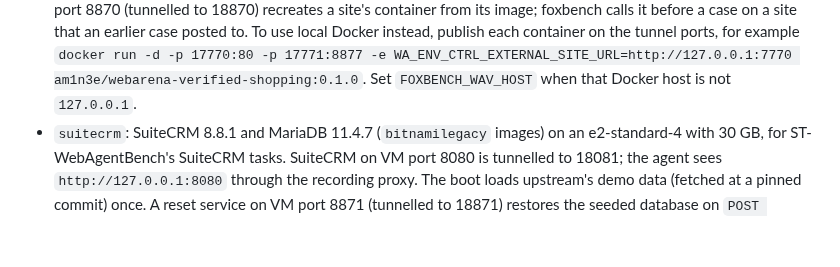
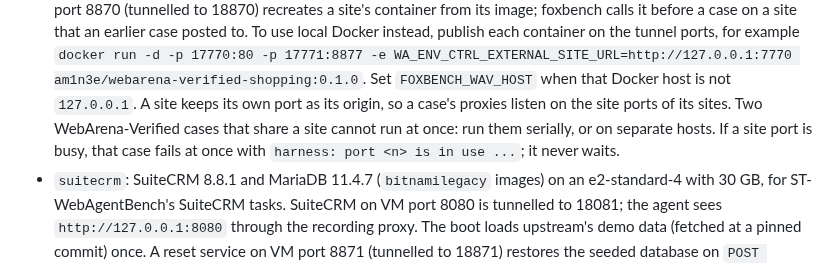
Before and after one commit to pooriaarab/foxbench, a Markdown page: README.md, the part around the change. GitHub-like rendering; blank space fills up the shorter version.

```diff
--- a/README.md
+++ b/README.md
@@ -399,6 +399,10 @@ with your own login. Give the project, zone and account with `--project`,
   WA_ENV_CTRL_EXTERNAL_SITE_URL=http://127.0.0.1:7770
   am1n3e/webarena-verified-shopping:0.1.0`. Set `FOXBENCH_WAV_HOST` when
   that Docker host is not `127.0.0.1`.
+  A site keeps its own port as its origin, so a case's proxies listen on the
+  site ports of its sites. Two WebArena-Verified cases that share a site cannot
+  run at once: run them serially, or on separate hosts. If a site port is busy,
+  that case fails at once with `harness: port <n> is in use ...`; it never waits.
 - `suitecrm`: SuiteCRM 8.8.1 and MariaDB 11.4.7 (`bitnamilegacy` images) on an
   e2-standard-4 with 30 GB, for ST-WebAgentBench's SuiteCRM tasks. SuiteCRM on
   VM port 8080 is tunnelled to 18081; the agent sees `http://127.0.0.1:8080`
```
Also changed, not shown: docs/failure-modes.md (+5 -1 lines).
